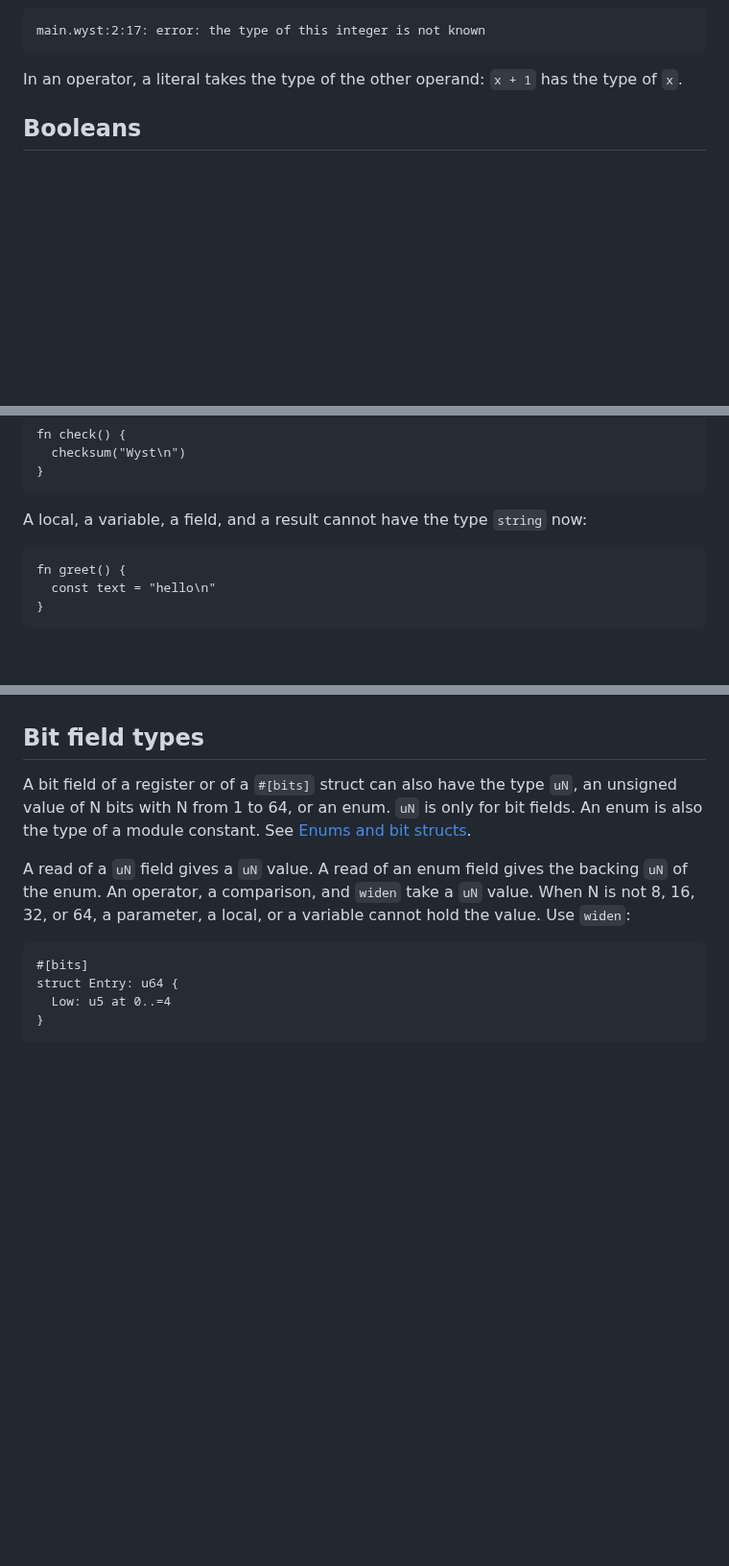
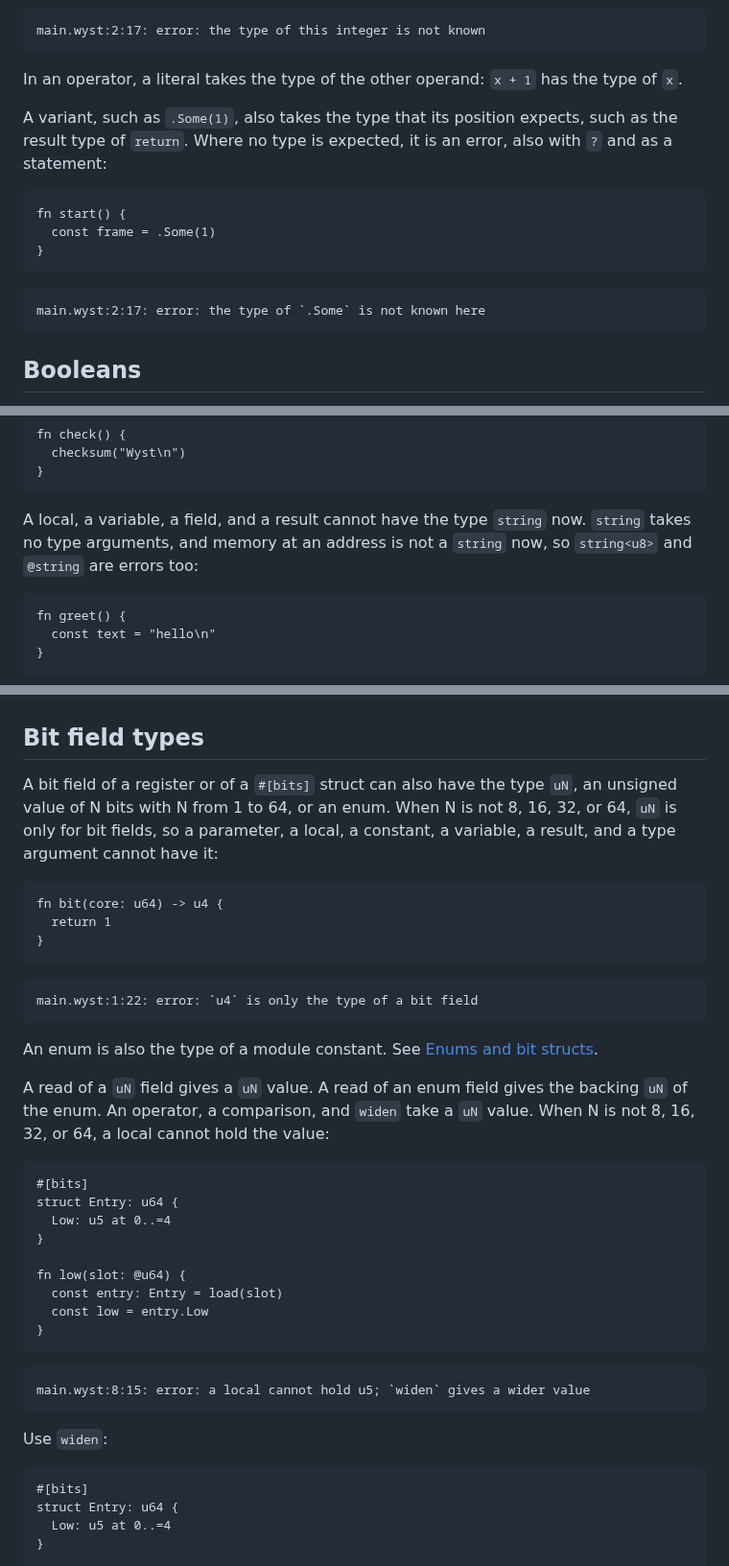
Before and after one commit to wystlang/wyst.dev, a Markdown page: content/docs/values.md, 3 parts joined by grey strips. Shown at 96% size. GitHub-like rendering; blank space fills up the shorter version.

````diff
--- a/content/docs/values.md
+++ b/content/docs/values.md
@@ -47,6 +50,20 @@ main.wyst:2:17: error: the type of this integer is not known
 
 In an operator, a literal takes the type of the other operand:
 `x + 1` has the type of `x`.
+
+A variant, such as `.Some(1)`, also takes the type that its position
+expects, such as the result type of `return`. Where no type is expected,
+it is an error, also with `?` and as a statement:
+
+```wyst fails
+fn start() {
+  const frame = .Some(1)
+}
+```
+
+```text
+main.wyst:2:17: error: the type of `.Some` is not known here
+```
 
 ## Booleans
 
@@ -122,7 +139,8 @@ fn check() {
 ```
 
 A local, a variable, a field, and a result cannot have the type `string`
-now:
+now. `string` takes no type arguments, and memory at an address is not a
+`string` now, so `string<u8>` and `@string` are errors too:
 
 ```wyst fails
 fn greet() {
@@ -161,14 +179,46 @@ that loops forever or stops the machine. See [Functions](/docs/functions/).
 ## Bit field types
 
 A bit field of a register or of a `#[bits]` struct can also have the type
-`uN`, an unsigned value of N bits with N from 1 to 64, or an enum. `uN`
-is only for bit fields. An enum is also the type of a module constant.
-See [Enums and bit structs](/docs/enums-and-bit-structs/).
+`uN`, an unsigned value of N bits with N from 1 to 64, or an enum. When N
+is not 8, 16, 32, or 64, `uN` is only for bit fields, so a parameter, a
+local, a constant, a variable, a result, and a type argument cannot have
+it:
+
+```wyst fails
+fn bit(core: u64) -> u4 {
+  return 1
+}
+```
+
+```text
+main.wyst:1:22: error: `u4` is only the type of a bit field
+```
+
+An enum is also the type of a module constant. See
+[Enums and bit structs](/docs/enums-and-bit-structs/).
 
 A read of a `uN` field gives a `uN` value. A read of an enum field gives
 the backing `uN` of the enum. An operator, a comparison, and `widen` take
-a `uN` value. When N is not 8, 16, 32, or 64, a parameter, a local, or a
-variable cannot hold the value. Use `widen`:
+a `uN` value. When N is not 8, 16, 32, or 64, a local cannot hold the
+value:
+
+```wyst fails
+#[bits]
+struct Entry: u64 {
+  Low: u5 at 0..=4
+}
+
+fn low(slot: @u64) {
+  const entry: Entry = load(slot)
+  const low = entry.Low
+}
+```
+
+```text
+main.wyst:8:15: error: a local cannot hold u5; `widen` gives a wider value
+```
+
+Use `widen`:
 
 ```wyst
 #[bits]
````
Also changed, not shown: other parts of content/docs/values.md (+3 -0 lines), content/docs/system-registers.md (+51 -4 lines).
